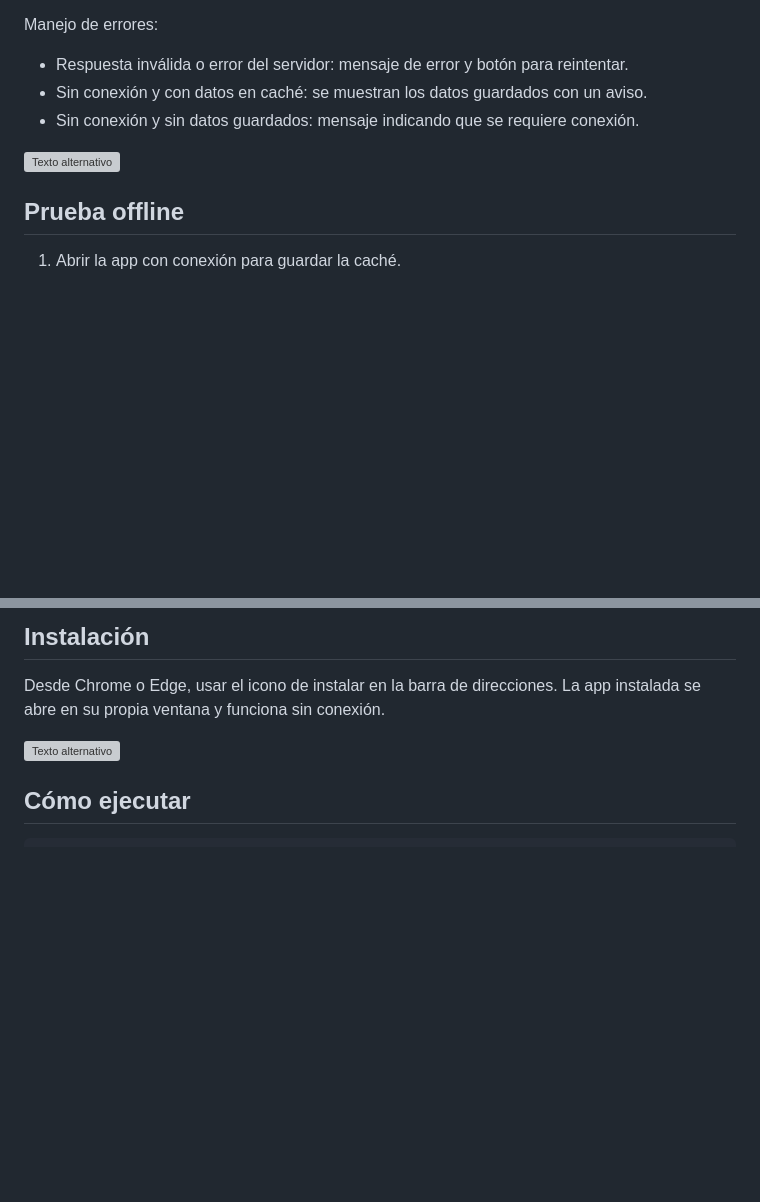
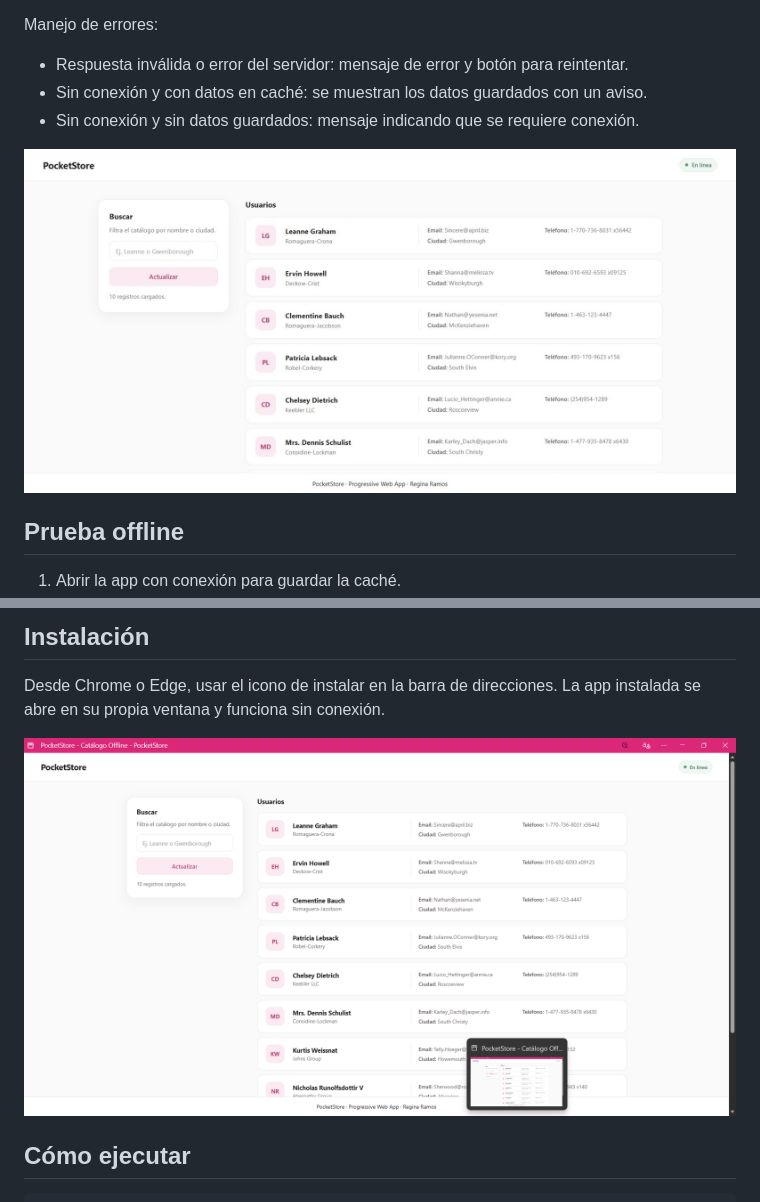
Before and after one commit to rkxinaa/pocket-store, a Markdown page: README.md, 2 parts joined by grey strips. Rendered like a GitHub page; blank space fills up the shorter version; grey boxes are pictures that could not be loaded.

Commit message:
images paths

````diff
--- a/README.md
+++ b/README.md
@@ -59,7 +59,7 @@ Manejo de errores:
 - Sin conexión y con datos en caché: se muestran los datos guardados con un aviso.
 - Sin conexión y sin datos guardados: mensaje indicando que se requiere conexión.
 
-![Texto alternativo](docs/img/01-online.png)
+![Texto alternativo](docs/img/01-online.jpeg)
 
 ## Prueba offline
 1. Abrir la app con conexión para guardar la caché.
@@ -71,7 +71,7 @@ Manejo de errores:
 ## Instalación
 Desde Chrome o Edge, usar el icono de instalar en la barra de direcciones. La app instalada se abre en su propia ventana y funciona sin conexión.
 
-![Texto alternativo](docs/img/01-instalacion.jpeg)
+![Texto alternativo](docs/img/01-instalacion.png)
 
 ## Cómo ejecutar
 ```bash
````
